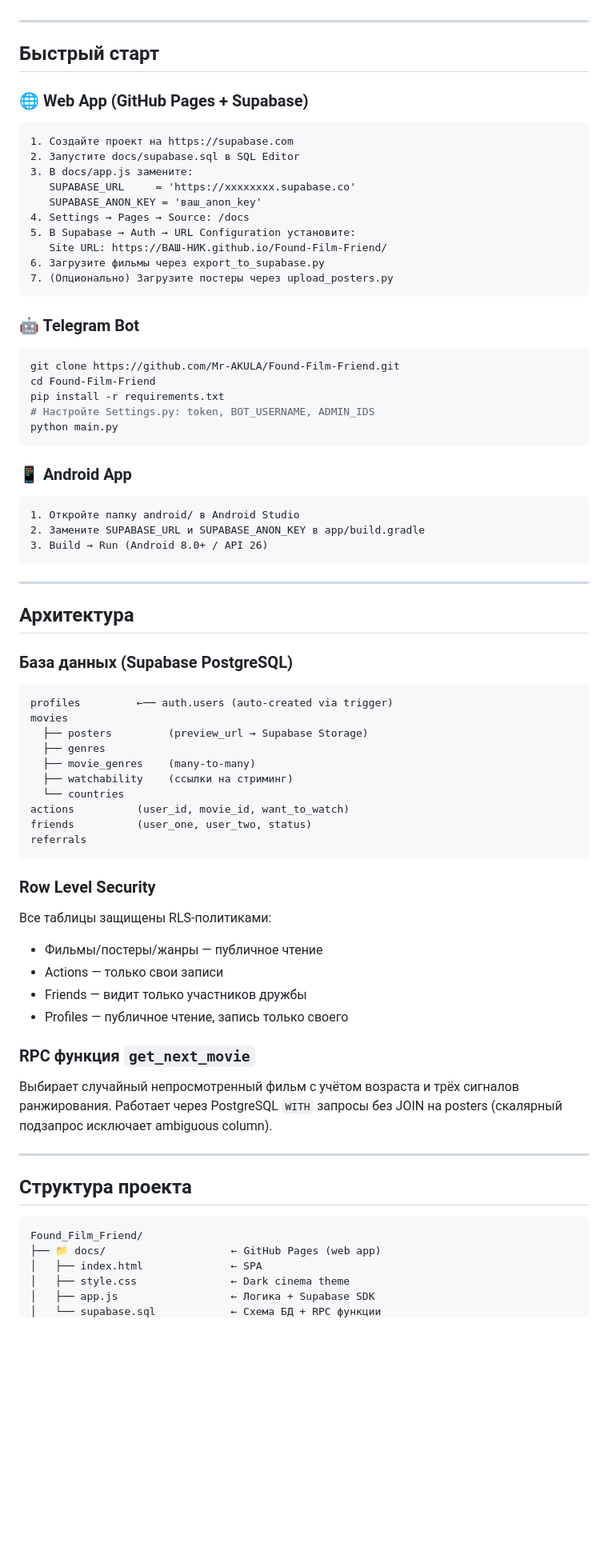
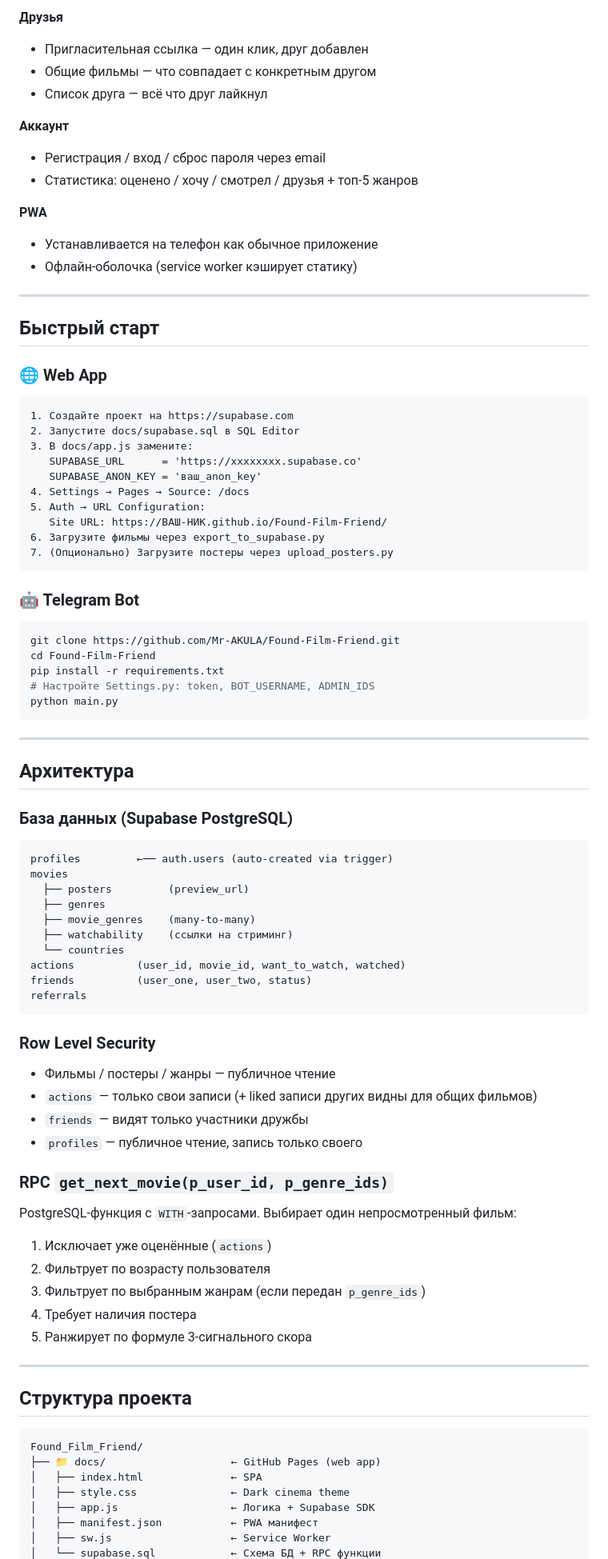
Before and after one commit to Mr-AKULA/Found-Film-Friend, a Markdown page: README.md, the part around one of its changes. Shown at 80% size. GitHub-like rendering; blank space fills up the shorter version.

````diff
--- a/README.md
+++ b/README.md
@@ -64,18 +68,30 @@
+**Друзья**
+- Пригласительная ссылка — один клик, друг добавлен
+- Общие фильмы — что совпадает с конкретным другом
+- Список друга — всё что друг лайкнул
+
+**Аккаунт**
+- Регистрация / вход / сброс пароля через email
+- Статистика: оценено / хочу / смотрел / друзья + топ-5 жанров
+
+**PWA**
+- Устанавливается на телефон как обычное приложение
+- Офлайн-оболочка (service worker кэширует статику)
 
 ---
 
 ## Быстрый старт
 
-### 🌐 Web App (GitHub Pages + Supabase)
+### 🌐 Web App
 
 ```
 1. Создайте проект на https://supabase.com
 2. Запустите docs/supabase.sql в SQL Editor
 3. В docs/app.js замените:
-   SUPABASE_URL     = 'https://xxxxxxxx.supabase.co'
+   SUPABASE_URL      = 'https://xxxxxxxx.supabase.co'
    SUPABASE_ANON_KEY = 'ваш_anon_key'
 4. Settings → Pages → Source: /docs
-5. В Supabase → Auth → URL Configuration установите:
+5. Auth → URL Configuration:
    Site URL: https://ВАШ-НИК.github.io/Found-Film-Friend/
 6. Загрузите фильмы через export_to_supabase.py
 7. (Опционально) Загрузите постеры через upload_posters.py
@@ -91,14 +107,6 @@ pip install -r requirements.txt
 python main.py
 ```
 
-### 📱 Android App
-
-```
-1. Откройте папку android/ в Android Studio
-2. Замените SUPABASE_URL и SUPABASE_ANON_KEY в app/build.gradle
-3. Build → Run (Android 8.0+ / API 26)
-```
-
 ---
 
 ## Архитектура
@@ -108,27 +116,31 @@ python main.py
 ```
 profiles         ←── auth.users (auto-created via trigger)
 movies
-  ├── posters         (preview_url → Supabase Storage)
+  ├── posters         (preview_url)
   ├── genres
   ├── movie_genres    (many-to-many)
   ├── watchability    (ссылки на стриминг)
   └── countries
-actions          (user_id, movie_id, want_to_watch)
+actions          (user_id, movie_id, want_to_watch, watched)
 friends          (user_one, user_two, status)
 referrals
 ```
 
 ### Row Level Security
 
-Все таблицы защищены RLS-политиками:
-- Фильмы/постеры/жанры — публичное чтение
-- Actions — только свои записи
-- Friends — видит только участников дружбы
-- Profiles — публичное чтение, запись только своего
+- Фильмы / постеры / жанры — публичное чтение
+- `actions` — только свои записи (+ liked записи других видны для общих фильмов)
+- `friends` — видят только участники дружбы
+- `profiles` — публичное чтение, запись только своего
 
-### RPC функция `get_next_movie`
+### RPC `get_next_movie(p_user_id, p_genre_ids)`
 
-Выбирает случайный непросмотренный фильм с учётом возраста и трёх сигналов ранжирования. Работает через PostgreSQL `WITH` запросы без JOIN на posters (скалярный подзапрос исключает ambiguous column).
+PostgreSQL-функция с `WITH`-запросами. Выбирает один непросмотренный фильм:
+1. Исключает уже оценённые (`actions`)
+2. Фильтрует по возрасту пользователя
+3. Фильтрует по выбранным жанрам (если передан `p_genre_ids`)
+4. Требует наличия постера
+5. Ранжирует по формуле 3-сигнального скора
 
 ---
 
@@ -140,4 +152,6 @@ Found_Film_Friend/
 │   ├── index.html              ← SPA
 │   ├── style.css               ← Dark cinema theme
 │   ├── app.js                  ← Логика + Supabase SDK
+│   ├── manifest.json           ← PWA манифест
+│   ├── sw.js                   ← Service Worker
 │   └── supabase.sql            ← Схема БД + RPC функции
````
Also changed, not shown: other parts of README.md (+44 -47 lines).
